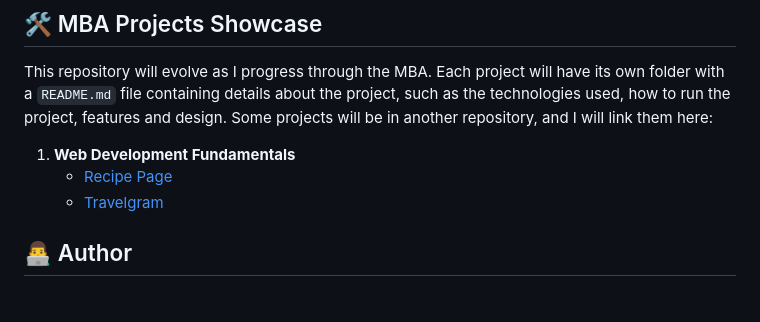
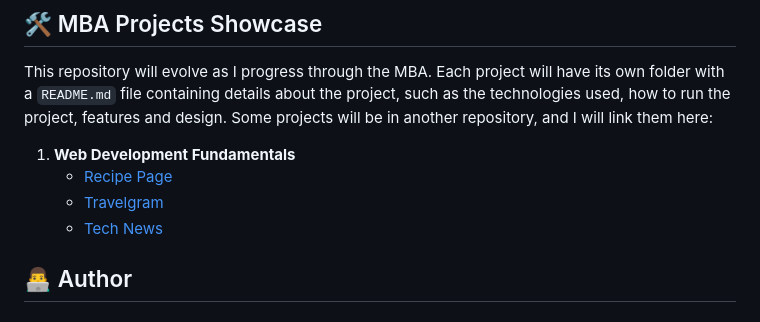
Before and after one commit to felipefadul/fullstack-mba-rocketseat, a Markdown page: README.md, the part around the change. Drawn GitHub-style.

Commit message:
docs(root/README): add the Tech News project to the showcase of MBA projects

```diff
--- a/README.md
+++ b/README.md
@@ -82,6 +82,7 @@ This repository will evolve as I progress through the MBA. Each project will hav
 1. **Web Development Fundamentals**
    - [Recipe Page](01-web-development-fundamentals/001-recipe-page)
    - [Travelgram](01-web-development-fundamentals/002-travelgram)
+   - [Tech News](01-web-development-fundamentals/003-tech-news)
 
 ## 👨‍💻 Author
 
```
